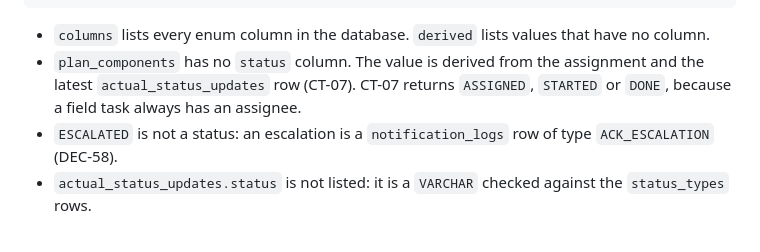
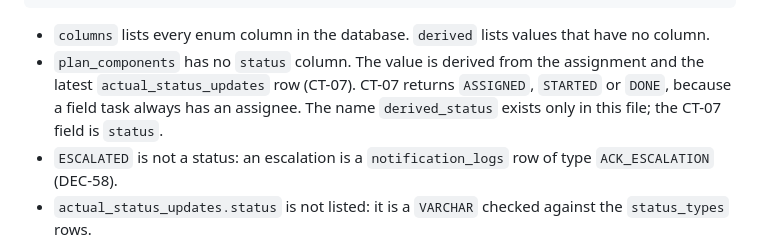
Before and after one commit to Atlantech-project/PortHub, a Markdown page: contracts/ATLANTECH_Contracts.md, the part around the change. Rendered like a GitHub page.

Commit message:
CT-21: explain derived_status
Co-Authored-By: Claude Opus 5.5 <noreply@anthropic.com>

````diff
--- a/contracts/ATLANTECH_Contracts.md
+++ b/contracts/ATLANTECH_Contracts.md
@@ -1387,7 +1387,7 @@ With `NO_FEASIBLE_PLAN`, `recommendation_id`, `version`, `version_no`, `status`,
 ```
 
 - `columns` lists every enum column in the database. `derived` lists values that have no column.
-- `plan_components` has no `status` column. The value is derived from the assignment and the latest `actual_status_updates` row (CT-07). CT-07 returns `ASSIGNED`, `STARTED` or `DONE`, because a field task always has an assignee.
+- `plan_components` has no `status` column. The value is derived from the assignment and the latest `actual_status_updates` row (CT-07). CT-07 returns `ASSIGNED`, `STARTED` or `DONE`, because a field task always has an assignee. The name `derived_status` exists only in this file; the CT-07 field is `status`.
 - `ESCALATED` is not a status: an escalation is a `notification_logs` row of type `ACK_ESCALATION` (DEC-58).
 - `actual_status_updates.status` is not listed: it is a `VARCHAR` checked against the `status_types` rows.
 
````
